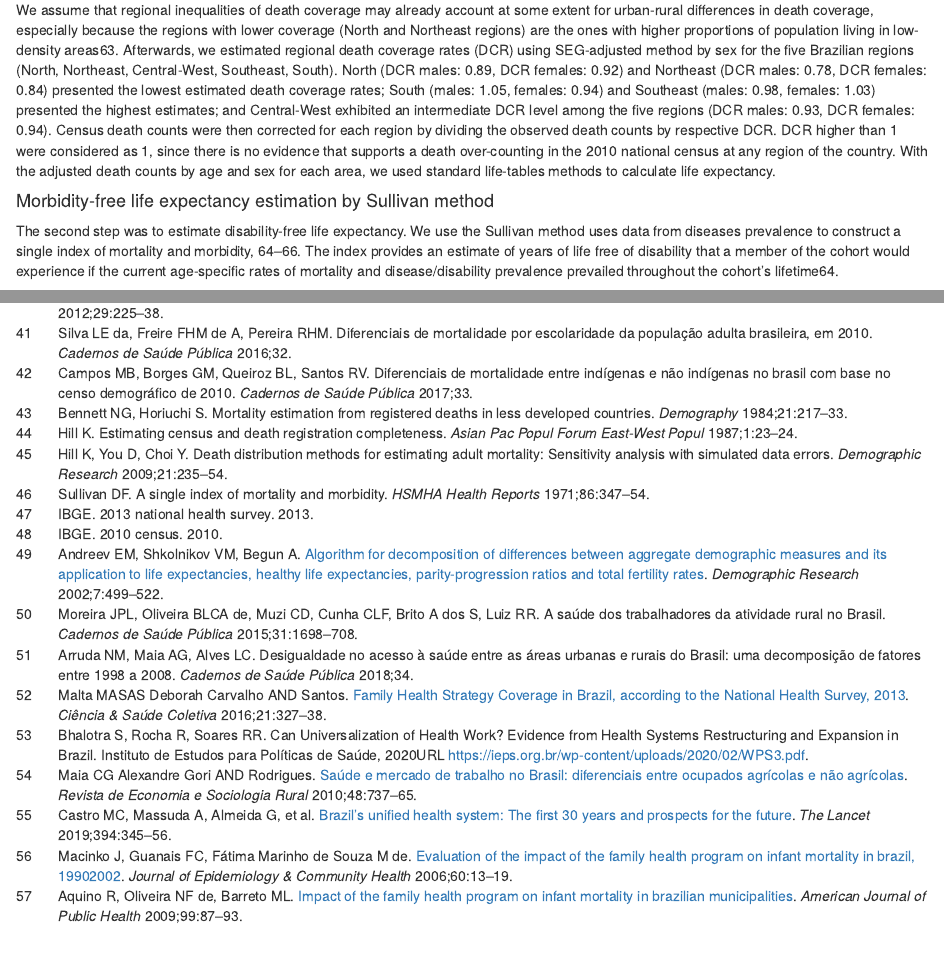
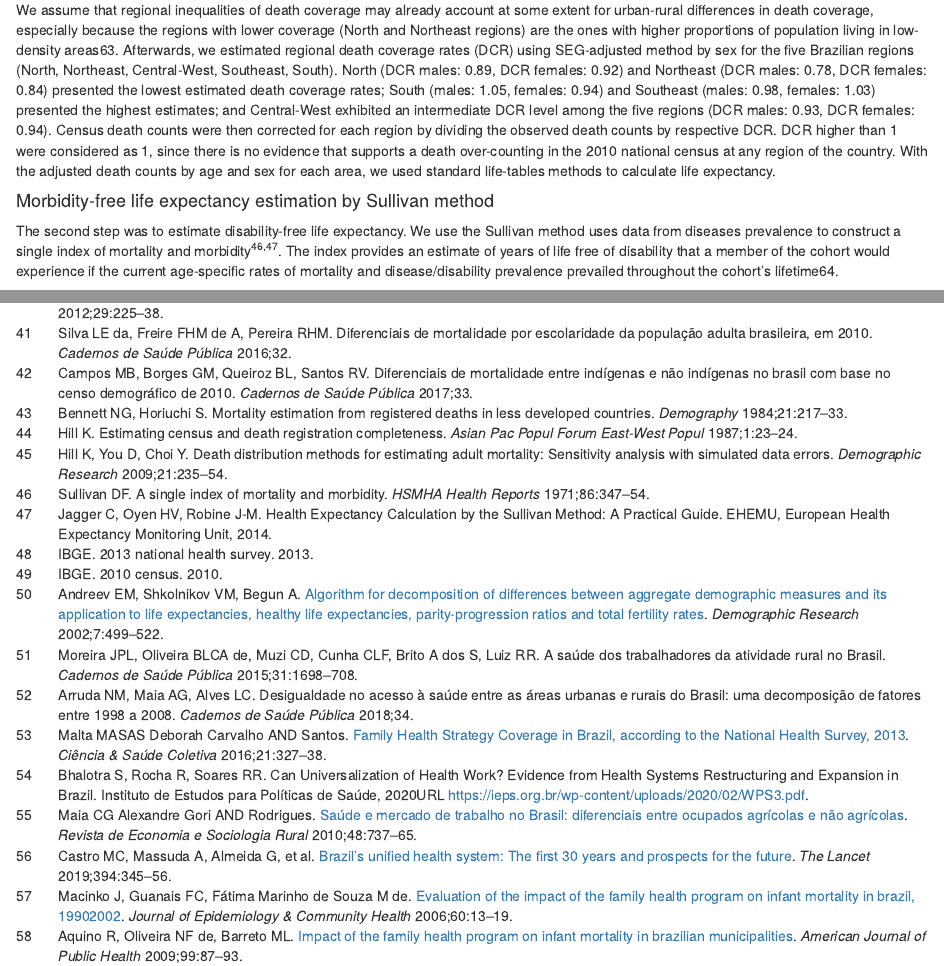
Before and after one commit to josehcms/UrbRurMortHealthBR2010-2013, an R Markdown document (RMARKDOWN/UrbRurMortHealthBR2010.Rmd): the page in a window 1100 px wide, from 2260 px down, and a second part further down, joined at a grey line. Rendered offline with R 4.5, knitr and Pandoc, with nearby package versions; drawn as R Markdown's standard HTML page in place of the format the file asks for.

Commit message:
Update UrbRurMortHealthBR2010.Rmd

```diff
--- a/RMARKDOWN/UrbRurMortHealthBR2010.Rmd
+++ b/RMARKDOWN/UrbRurMortHealthBR2010.Rmd
@@ -58,7 +58,7 @@ We assume that regional inequalities of death coverage may already account at so
 
 #### Morbidity-free life expectancy estimation by Sullivan method
 
-The second step was to estimate disability-free life expectancy. We use the Sullivan method uses data from diseases prevalence to construct a single index of mortality and morbidity, 64–66. The index provides an estimate of years of life free of disability that a member of the  cohort would experience if the current age-specific rates of mortality and disease/disability prevalence prevailed throughout the cohort’s lifetime64.
+The second step was to estimate disability-free life expectancy. We use the Sullivan method uses data from diseases prevalence to construct a single index of mortality and morbidity[@sullivan1971;@EHEMU2014]. The index provides an estimate of years of life free of disability that a member of the  cohort would experience if the current age-specific rates of mortality and disease/disability prevalence prevailed throughout the cohort’s lifetime64.
 
 The basic inputs of the method are the age-specific mortality rates for life table functions estimation and age-specific disease or disability (morbidity) prevalence ($_nP_x$). After the estimation of life table functions using mortality rates as inputs, the complement of the morbidity prevalence (morbidity-free prevalence) are multiplied by the person-years lived ($_nL_x$) for each age group (equation 1).
 
```
